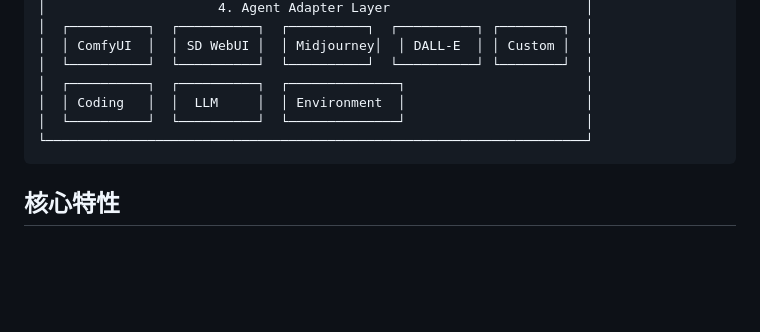
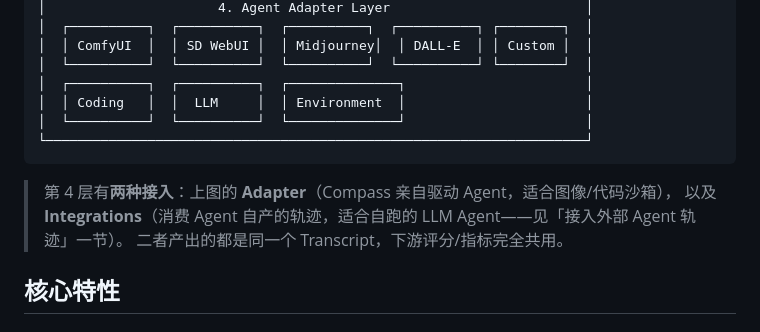
Before and after one commit to wuzhenhua24/compass, a Markdown page: README.md, the part around one of its changes. Drawn GitHub-style; blank space fills up the shorter version.

````diff
--- a/README.md
+++ b/README.md
@@ -63,6 +108,10 @@ Compass 是一个通用的 Agent 质量保障框架，旨在为 AI Agent 产品
 └─────────────────────────────────────────────────────────────────────┘
 ```
 
+> 第 4 层有**两种接入**：上图的 **Adapter**（Compass 亲自驱动 Agent，适合图像/代码沙箱），
+> 以及 **Integrations**（消费 Agent 自产的轨迹，适合自跑的 LLM Agent——见「接入外部 Agent 轨迹」一节）。
+> 二者产出的都是同一个 Transcript，下游评分/指标完全共用。
+
 ## 核心特性
 
 ### 1. 三层 Grader 体系
````
Also changed, not shown: other parts of README.md (+46 -1 lines).
